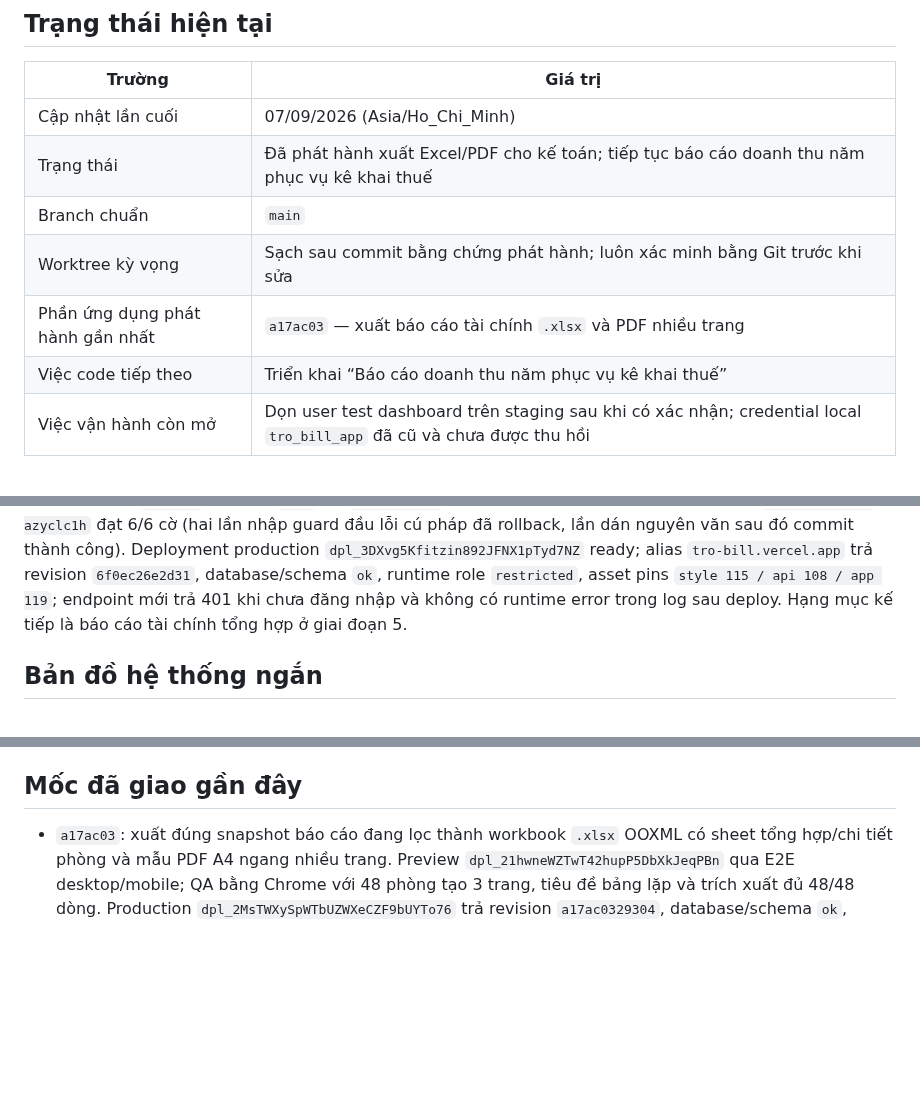
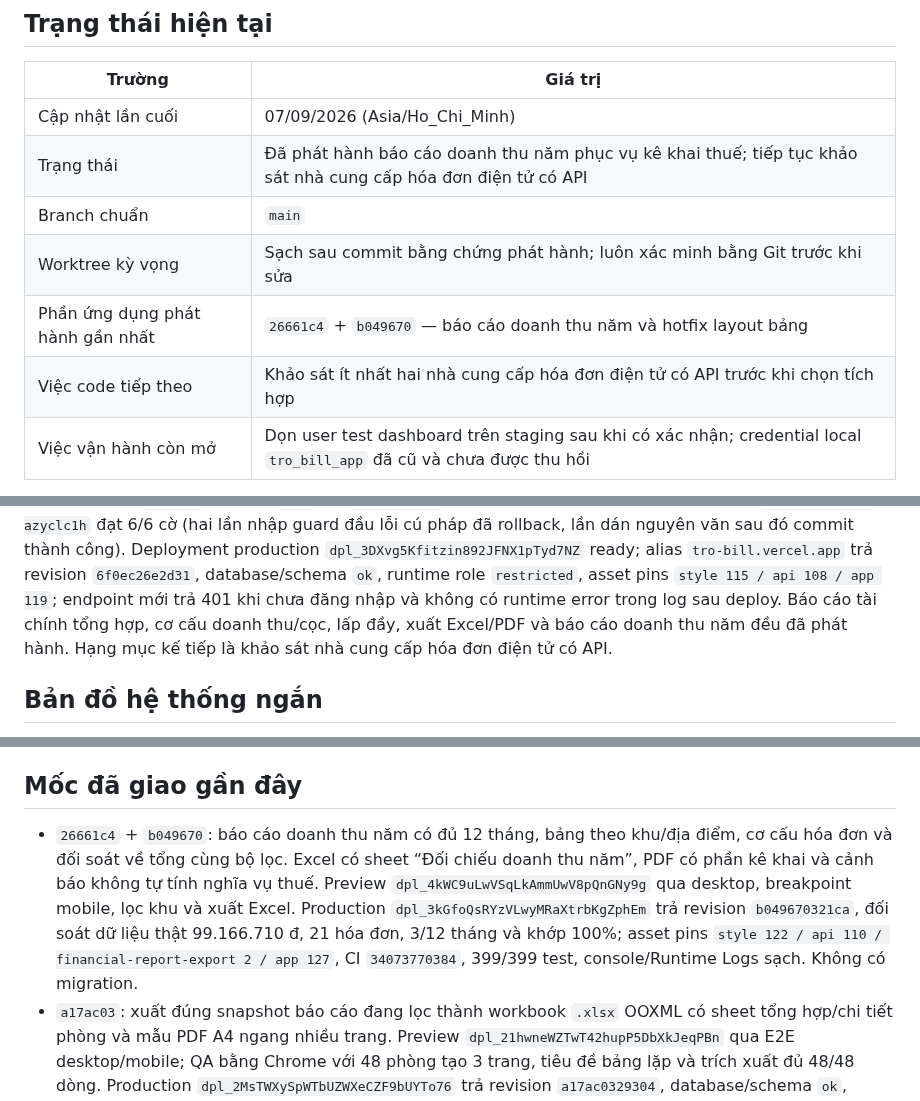
Before and after one commit to DTung1291/tro-bill, a Markdown page: docs/AI_HANDOFF.md, 3 parts joined by grey strips. Drawn GitHub-style; blank space fills up the shorter version.

Commit message:
docs: record annual revenue report release

```diff
--- a/docs/AI_HANDOFF.md
+++ b/docs/AI_HANDOFF.md
@@ -9,11 +9,11 @@ trong `../AGENTS.md`.
 | Trường | Giá trị |
 |---|---|
 | Cập nhật lần cuối | 07/09/2026 (Asia/Ho_Chi_Minh) |
-| Trạng thái | Đã phát hành xuất Excel/PDF cho kế toán; tiếp tục báo cáo doanh thu năm phục vụ kê khai thuế |
+| Trạng thái | Đã phát hành báo cáo doanh thu năm phục vụ kê khai thuế; tiếp tục khảo sát nhà cung cấp hóa đơn điện tử có API |
 | Branch chuẩn | `main` |
 | Worktree kỳ vọng | Sạch sau commit bằng chứng phát hành; luôn xác minh bằng Git trước khi sửa |
-| Phần ứng dụng phát hành gần nhất | `a17ac03` — xuất báo cáo tài chính `.xlsx` và PDF nhiều trang |
-| Việc code tiếp theo | Triển khai “Báo cáo doanh thu năm phục vụ kê khai thuế” |
+| Phần ứng dụng phát hành gần nhất | `26661c4` + `b049670` — báo cáo doanh thu năm và hotfix layout bảng |
+| Việc code tiếp theo | Khảo sát ít nhất hai nhà cung cấp hóa đơn điện tử có API trước khi chọn tích hợp |
 | Việc vận hành còn mở | Dọn user test dashboard trên staging sau khi có xác nhận; credential local `tro_bill_app` đã cũ và chưa được thu hồi |
 
 Không dùng commit trên bảng làm HEAD mặc định: luôn lấy HEAD thật bằng `git log`.
@@ -68,8 +68,9 @@ rollback, lần dán nguyên văn sau đó commit thành công). Deployment prod
 `dpl_3DXvg5Kfitzin892JFNX1pTyd7NZ` ready; alias `tro-bill.vercel.app` trả
 revision `6f0ec26e2d31`, database/schema `ok`, runtime role `restricted`, asset
 pins `style 115 / api 108 / app 119`; endpoint mới trả 401 khi chưa đăng nhập và
-không có runtime error trong log sau deploy. Hạng mục kế tiếp là báo cáo tài
-chính tổng hợp ở giai đoạn 5.
+không có runtime error trong log sau deploy. Báo cáo tài chính tổng hợp, cơ cấu
+doanh thu/cọc, lấp đầy, xuất Excel/PDF và báo cáo doanh thu năm đều đã phát hành.
+Hạng mục kế tiếp là khảo sát nhà cung cấp hóa đơn điện tử có API.
 
 ## Bản đồ hệ thống ngắn
 
@@ -89,6 +90,15 @@ chính tổng hợp ở giai đoạn 5.
 
 ## Mốc đã giao gần đây
 
+- `26661c4` + `b049670`: báo cáo doanh thu năm có đủ 12 tháng, bảng theo
+  khu/địa điểm, cơ cấu hóa đơn và đối soát về tổng cùng bộ lọc. Excel có sheet
+  “Đối chiếu doanh thu năm”, PDF có phần kê khai và cảnh báo không tự tính nghĩa
+  vụ thuế. Preview `dpl_4kWC9uLwVSqLkAmmUwV8pQnGNy9g` qua desktop, breakpoint
+  mobile, lọc khu và xuất Excel. Production
+  `dpl_3kGfoQsRYzVLwyMRaXtrbKgZphEm` trả revision `b049670321ca`, đối soát dữ
+  liệu thật 99.166.710 đ, 21 hóa đơn, 3/12 tháng và khớp 100%; asset pins
+  `style 122 / api 110 / financial-report-export 2 / app 127`, CI
+  `34073770384`, 399/399 test, console/Runtime Logs sạch. Không có migration.
 - `a17ac03`: xuất đúng snapshot báo cáo đang lọc thành workbook `.xlsx` OOXML
   có sheet tổng hợp/chi tiết phòng và mẫu PDF A4 ngang nhiều trang. Preview
   `dpl_21hwneWZTwT42hupP5DbXkJeqPBn` qua E2E desktop/mobile; QA bằng Chrome với
```
Also changed, not shown: MONETIZATION_CHECKLIST.md (+12 -1 lines), docs/AI_DECISIONS.md (+19 -0 lines).
